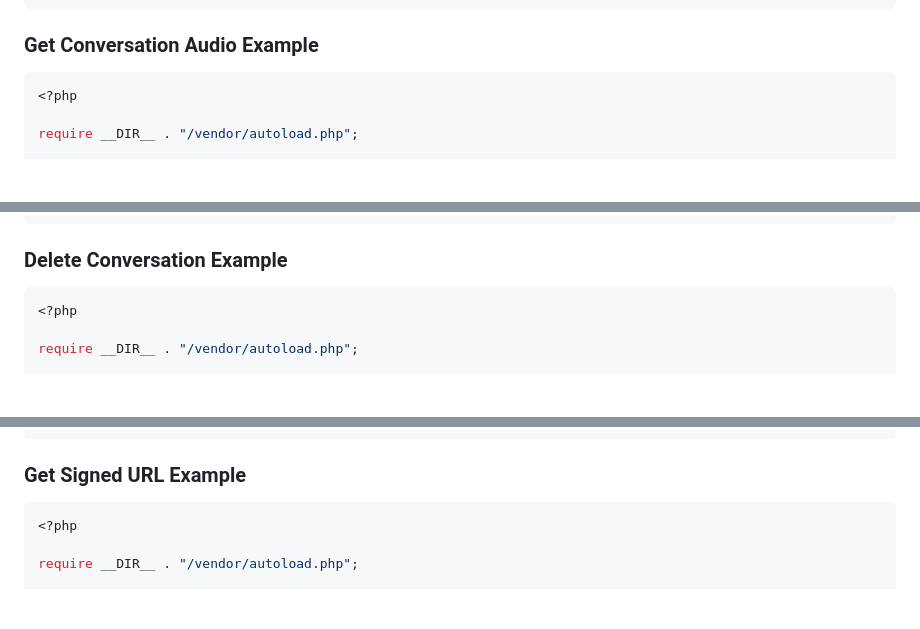
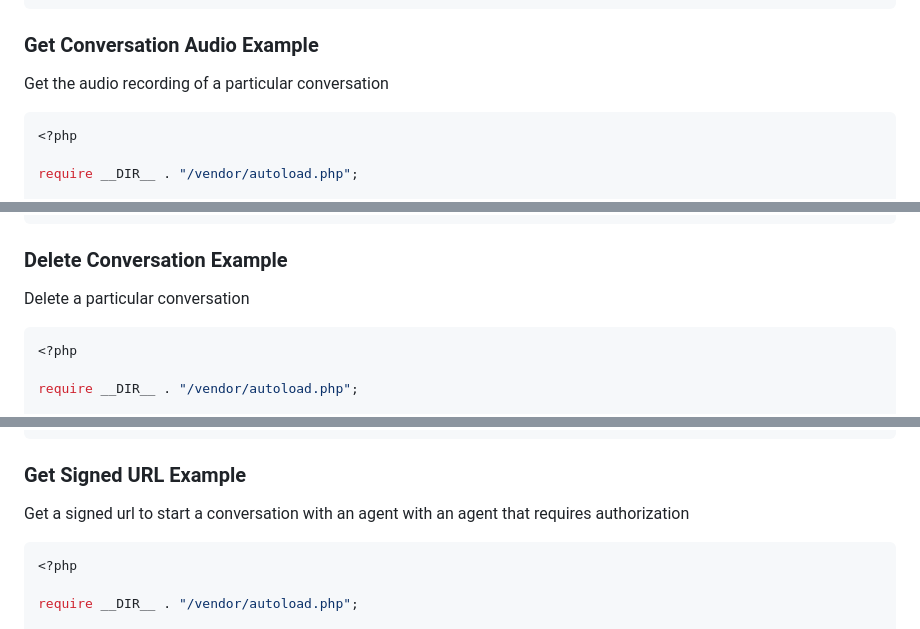
Before and after one commit to coreylang/php-elevenlabs-ai, a Markdown page: README.md, 3 parts joined by grey strips. Drawn GitHub-style; blank space fills up the shorter version.

````diff
--- a/README.md
+++ b/README.md
@@ -121,6 +120,7 @@ try {
 ```
 
 ### Get Conversation Audio Example
+Get the audio recording of a particular conversation
 
 ```php
 <?php
@@ -143,6 +143,7 @@ try {
 ```
 
 ### Delete Conversation Example
+Delete a particular conversation
 
 ```php
 <?php
@@ -165,6 +166,7 @@ try {
 ```
 
 ### Get Signed URL Example
+Get a signed url to start a conversation with an agent with an agent that requires authorization
 
 ```php
 <?php
````
Also changed, not shown: other parts of README.md (+61 -5 lines).
